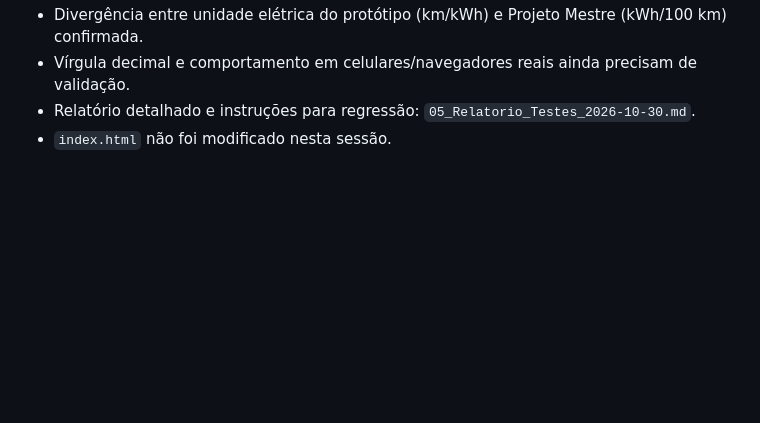
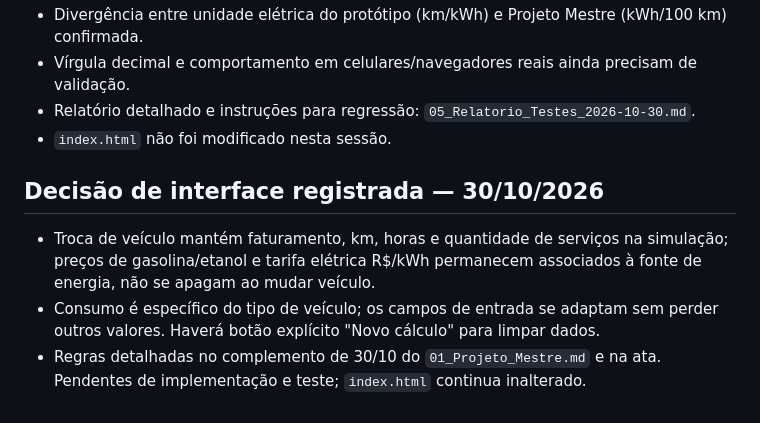
Before and after one commit to buniorcomj/calculadora-entregadores, a Markdown page: 04_Estado_Projeto.md, the part around the change. Drawn GitHub-style; blank space fills up the shorter version.

Commit message:
docs: registrar regra de troca de veículo e tarifa elétrica (30-10-2026)

```diff
--- a/04_Estado_Projeto.md
+++ b/04_Estado_Projeto.md
@@ -41,3 +41,8 @@ Próximo passo único:
 - Vírgula decimal e comportamento em celulares/navegadores reais ainda precisam de validação.
 - Relatório detalhado e instruções para regressão: `05_Relatorio_Testes_2026-10-30.md`.
 - `index.html` não foi modificado nesta sessão.
+
+## Decisão de interface registrada — 30/10/2026
+- Troca de veículo mantém faturamento, km, horas e quantidade de serviços na simulação; preços de gasolina/etanol e tarifa elétrica R$/kWh permanecem associados à fonte de energia, não se apagam ao mudar veículo.
+- Consumo é específico do tipo de veículo; os campos de entrada se adaptam sem perder outros valores. Haverá botão explícito "Novo cálculo" para limpar dados.
+- Regras detalhadas no complemento de 30/10 do `01_Projeto_Mestre.md` e na ata. Pendentes de implementação e teste; `index.html` continua inalterado.
```
